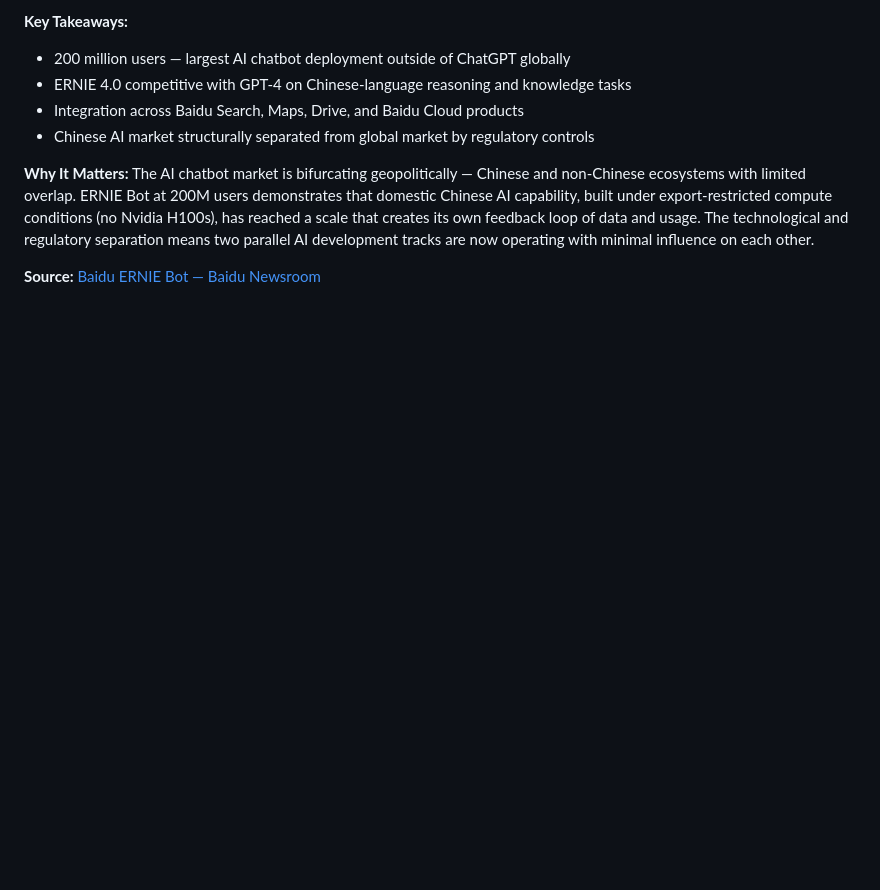
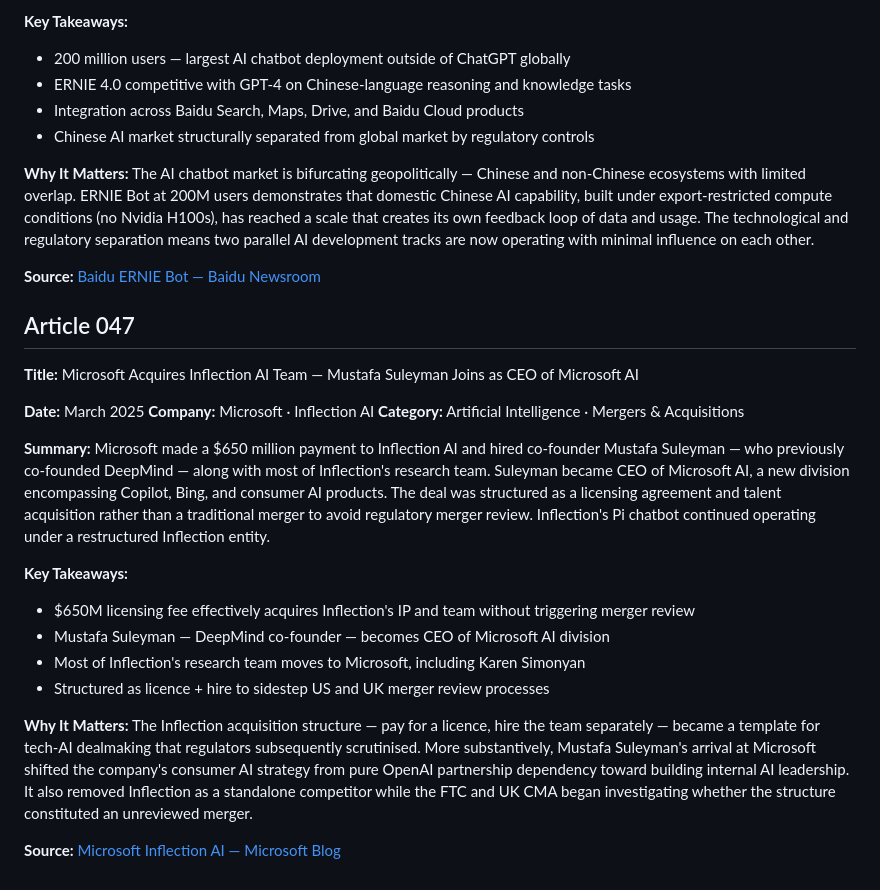
Before and after one commit to Aman-0402/TechChronicle, a Markdown page: Tech.md, the part around the change. Drawn GitHub-style; blank space fills up the shorter version.

Commit message:
feat(Tech.md): add article 047 — Microsoft acquires Inflection AI team, Mustafa Suleyman as CEO Microsoft AI

```diff
--- a/Tech.md
+++ b/Tech.md
@@ -1199,3 +1199,25 @@ Baidu's ERNIE Bot crossed 200 million registered users, establishing itself as t
 The AI chatbot market is bifurcating geopolitically — Chinese and non-Chinese ecosystems with limited overlap. ERNIE Bot at 200M users demonstrates that domestic Chinese AI capability, built under export-restricted compute conditions (no Nvidia H100s), has reached a scale that creates its own feedback loop of data and usage. The technological and regulatory separation means two parallel AI development tracks are now operating with minimal influence on each other.
 
 **Source:** [Baidu ERNIE Bot — Baidu Newsroom](https://ir.baidu.com/)
+
+## Article 047
+
+**Title:** Microsoft Acquires Inflection AI Team — Mustafa Suleyman Joins as CEO of Microsoft AI
+
+**Date:** March 2025
+**Company:** Microsoft · Inflection AI
+**Category:** Artificial Intelligence · Mergers & Acquisitions
+
+**Summary:**
+Microsoft made a $650 million payment to Inflection AI and hired co-founder Mustafa Suleyman — who previously co-founded DeepMind — along with most of Inflection's research team. Suleyman became CEO of Microsoft AI, a new division encompassing Copilot, Bing, and consumer AI products. The deal was structured as a licensing agreement and talent acquisition rather than a traditional merger to avoid regulatory merger review. Inflection's Pi chatbot continued operating under a restructured Inflection entity.
+
+**Key Takeaways:**
+- $650M licensing fee effectively acquires Inflection's IP and team without triggering merger review
+- Mustafa Suleyman — DeepMind co-founder — becomes CEO of Microsoft AI division
+- Most of Inflection's research team moves to Microsoft, including Karen Simonyan
+- Structured as licence + hire to sidestep US and UK merger review processes
+
+**Why It Matters:**
+The Inflection acquisition structure — pay for a licence, hire the team separately — became a template for tech-AI dealmaking that regulators subsequently scrutinised. More substantively, Mustafa Suleyman's arrival at Microsoft shifted the company's consumer AI strategy from pure OpenAI partnership dependency toward building internal AI leadership. It also removed Inflection as a standalone competitor while the FTC and UK CMA began investigating whether the structure constituted an unreviewed merger.
+
+**Source:** [Microsoft Inflection AI — Microsoft Blog](https://blogs.microsoft.com/blog/2024/03/19/microsoft-and-inflection-ai/)
```
